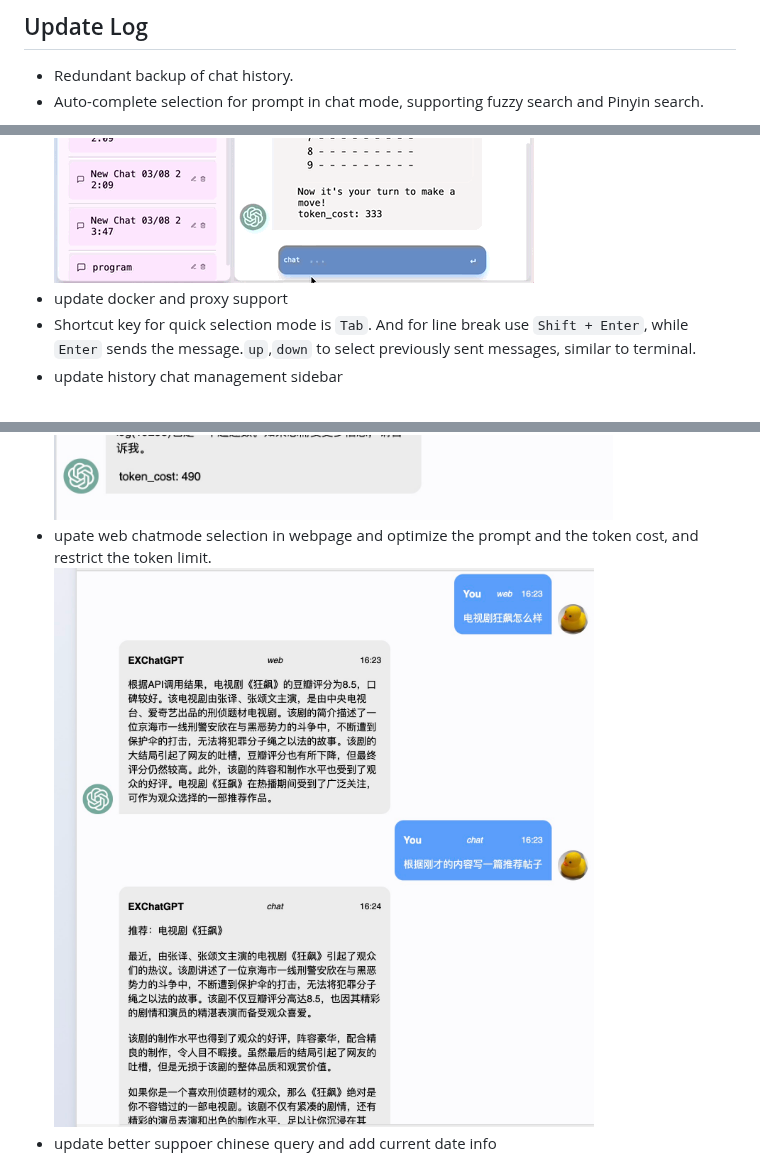
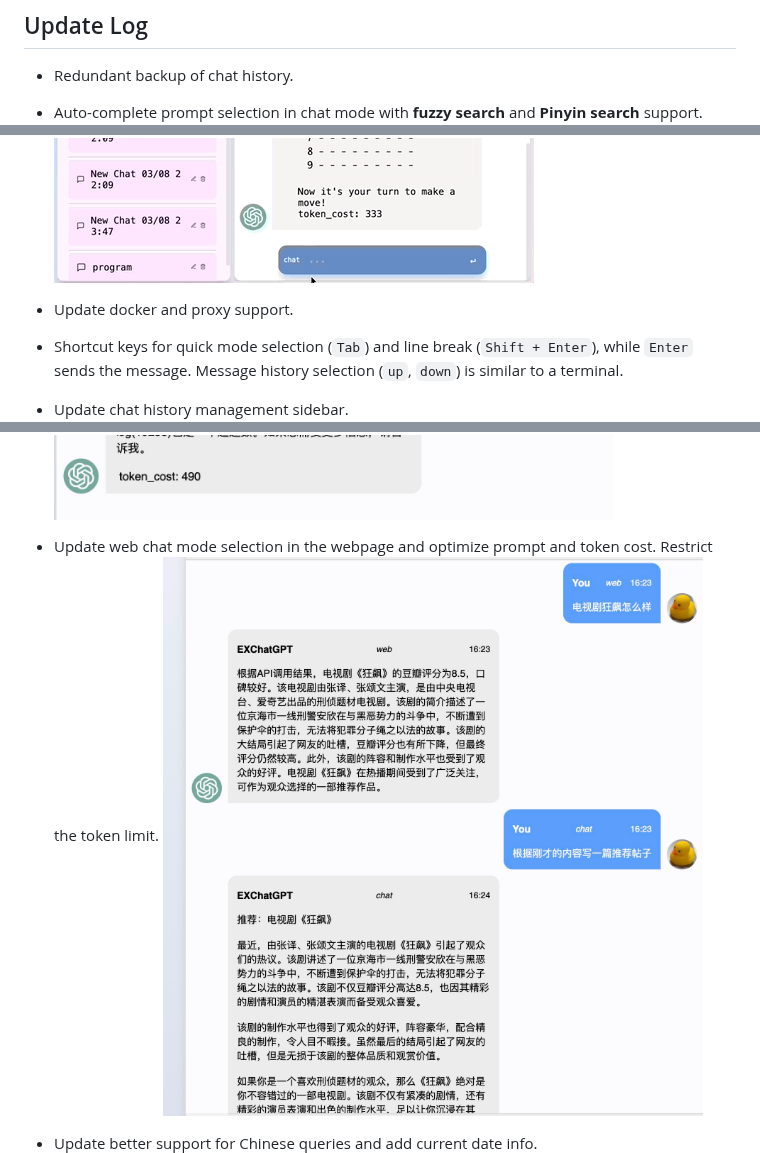
Before and after one commit to circlestarzero/EX-chatGPT, a Markdown page: README.en.md, 3 parts joined by grey strips. Drawn GitHub-style.

```diff
--- a/README.en.md
+++ b/README.en.md
@@ -73,9 +82,12 @@ Keyword Mode generates keywords directly from ChatGPT for querying, using DDG. I
 ## Update Log
 
 - Redundant backup of chat history.
-- Auto-complete selection for prompt in chat mode, supporting fuzzy search and Pinyin search.
+- Auto-complete prompt selection in chat mode with **fuzzy search** and **Pinyin search** support.
 ![promptCompletion](img/promptCompletion.gif)
-- update docker and proxy support
-- Shortcut key for quick selection mode is `Tab`. And for line break use `Shift + Enter`, while `Enter` sends the message.`up`,`down` to select previously sent messages, similar to terminal.
-- update history chat management sidebar
+
+- Update docker and proxy support.
+
+- Shortcut keys for quick mode selection (`Tab`) and line break (`Shift + Enter`), while `Enter` sends the message. Message history selection (`up`, `down`) is similar to a terminal.
+
+- Update chat history management sidebar.
 ![chatHistory](img/newPage.jpg)
@@ -89,5 +105,7 @@ Keyword Mode generates keywords directly from ChatGPT for querying, using DDG. I
 ![history](img/webHistory.jpg)
-- upate web chatmode selection in webpage and optimize the prompt and the token cost, and restrict the token limit.
+
+- Update web chat mode selection in the webpage and optimize prompt and token cost. Restrict the token limit.
 ![mode](img/mode.jpg)
-- update better suppoer chinese query and add current date info
+
+- Update better support for Chinese queries and add current date info.
 ![date](img/date.jpg)
```
Also changed, not shown: other parts of README.en.md (+36 -22 lines), README.md (+33 -15 lines).
